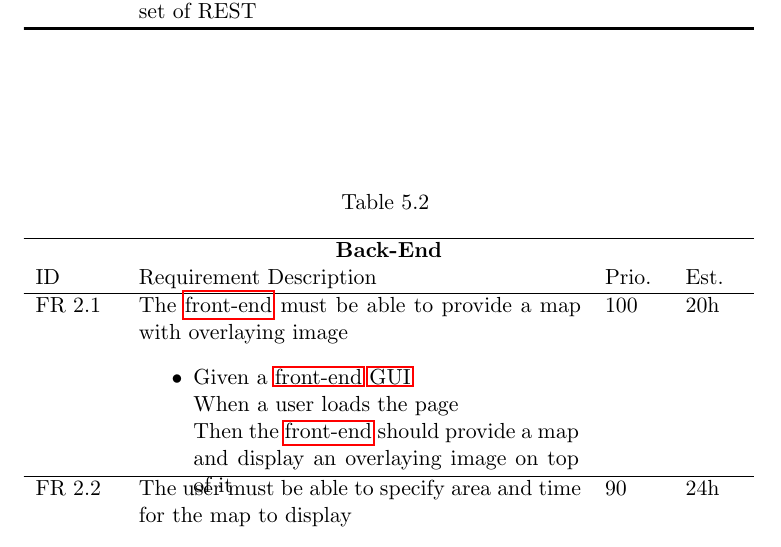
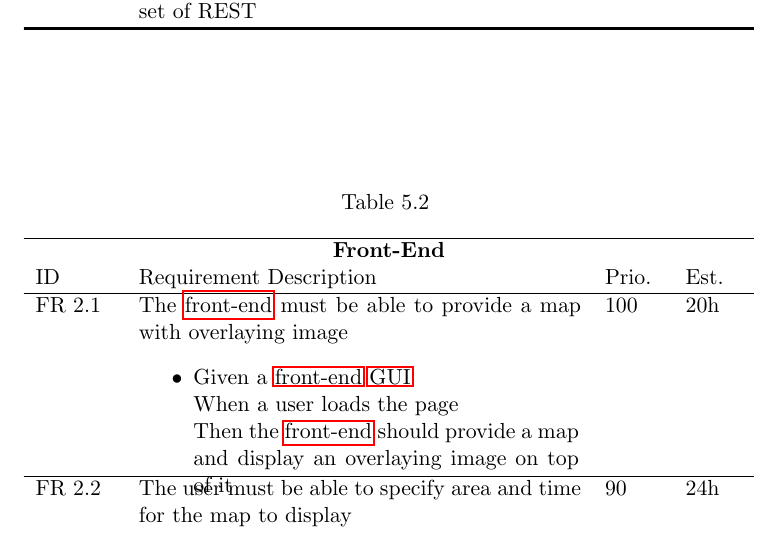
Before and after one commit to kproj6/report, a LaTeX thesis (report.tex): part of page 57 of 132, cut so that both start at the same text. Compiled offline with pdfLaTeX.

Commit message:
Fixed Table 5.2 header

```diff
--- a/report.tex
+++ b/report.tex
@@ -1229,7 +1229,7 @@ We have decided to have detailed documentation on our functional requirements, a
   \endhead
 
   \caption[Functional Requirements \gls{front-end}]{} \label{funcReqsFront} \\
-  \hline \multicolumn{4}{c}{\textbf{Back-End}} \\
+  \hline \multicolumn{4}{c}{\textbf{Front-End}} \\
   \multicolumn{1}{p{1.4cm}}{ID} &
   \multicolumn{1}{p{7.8cm}}{Requirement Description} &
   \multicolumn{1}{p{1cm}}{Prio.} &
```
